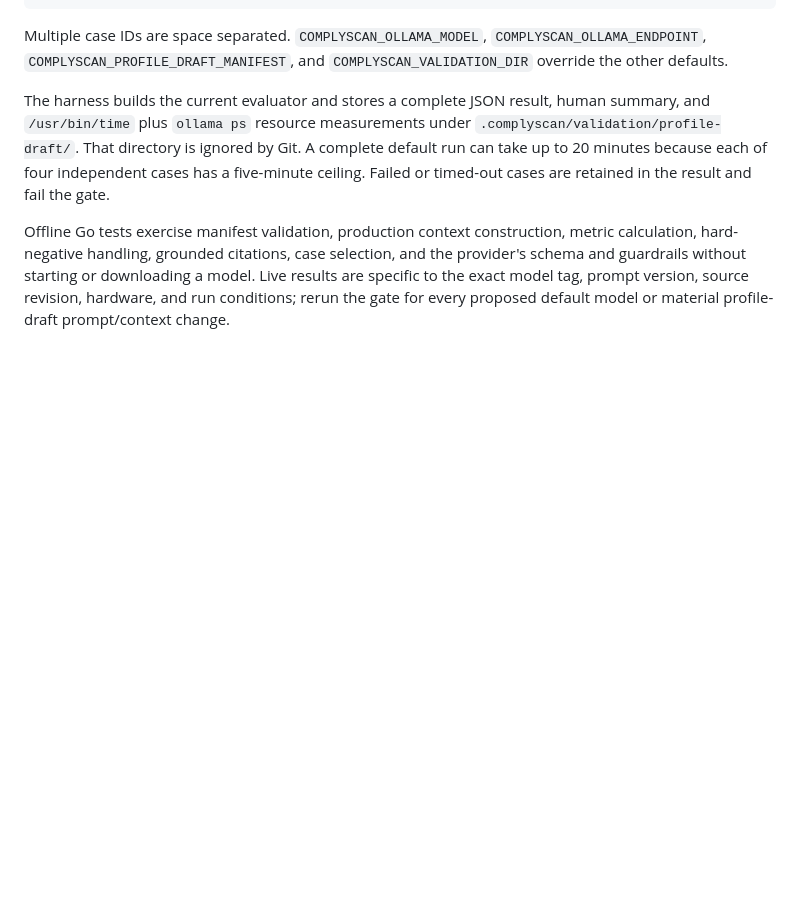
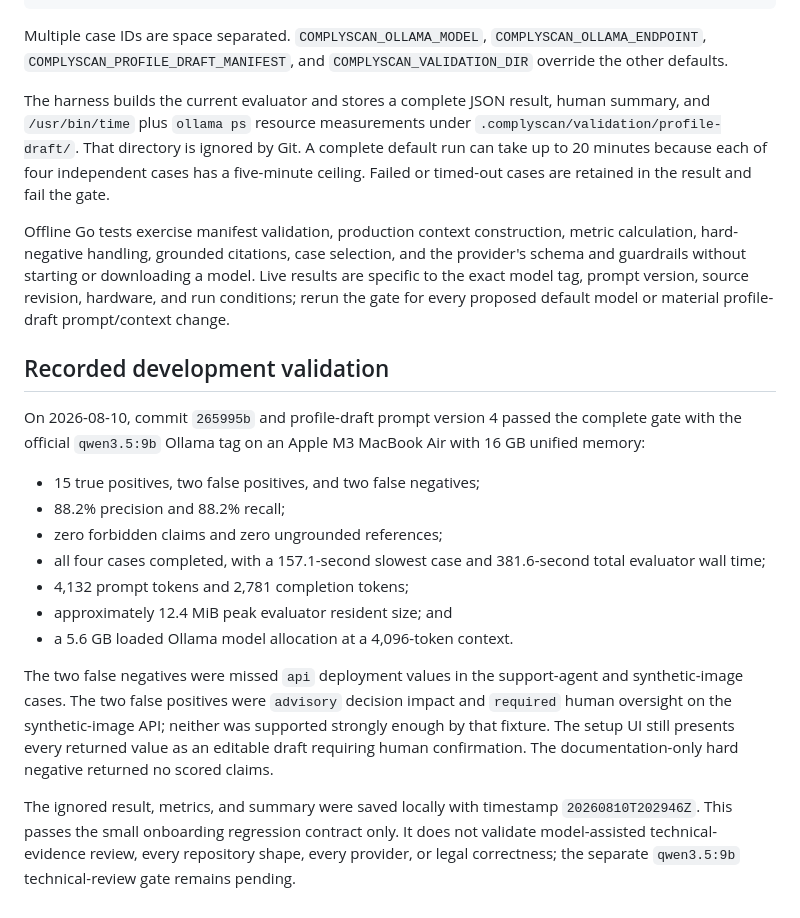
Before and after one commit to ComplyScan/ComplyScan, a Markdown page: docs/profile-draft-validation.md, the part around the change. GitHub-like rendering; blank space fills up the shorter version.

Commit message:
docs: record qwen profile draft baseline

```diff
--- a/docs/profile-draft-validation.md
+++ b/docs/profile-draft-validation.md
@@ -41,3 +41,19 @@ Multiple case IDs are space separated. `COMPLYSCAN_OLLAMA_MODEL`, `COMPLYSCAN_OL
 The harness builds the current evaluator and stores a complete JSON result, human summary, and `/usr/bin/time` plus `ollama ps` resource measurements under `.complyscan/validation/profile-draft/`. That directory is ignored by Git. A complete default run can take up to 20 minutes because each of four independent cases has a five-minute ceiling. Failed or timed-out cases are retained in the result and fail the gate.
 
 Offline Go tests exercise manifest validation, production context construction, metric calculation, hard-negative handling, grounded citations, case selection, and the provider's schema and guardrails without starting or downloading a model. Live results are specific to the exact model tag, prompt version, source revision, hardware, and run conditions; rerun the gate for every proposed default model or material profile-draft prompt/context change.
+
+## Recorded development validation
+
+On 2026-08-10, commit `265995b` and profile-draft prompt version 4 passed the complete gate with the official `qwen3.5:9b` Ollama tag on an Apple M3 MacBook Air with 16 GB unified memory:
+
+- 15 true positives, two false positives, and two false negatives;
+- 88.2% precision and 88.2% recall;
+- zero forbidden claims and zero ungrounded references;
+- all four cases completed, with a 157.1-second slowest case and 381.6-second total evaluator wall time;
+- 4,132 prompt tokens and 2,781 completion tokens;
+- approximately 12.4 MiB peak evaluator resident size; and
+- a 5.6 GB loaded Ollama model allocation at a 4,096-token context.
+
+The two false negatives were missed `api` deployment values in the support-agent and synthetic-image cases. The two false positives were `advisory` decision impact and `required` human oversight on the synthetic-image API; neither was supported strongly enough by that fixture. The setup UI still presents every returned value as an editable draft requiring human confirmation. The documentation-only hard negative returned no scored claims.
+
+The ignored result, metrics, and summary were saved locally with timestamp `20260810T202946Z`. This passes the small onboarding regression contract only. It does not validate model-assisted technical-evidence review, every repository shape, every provider, or legal correctness; the separate `qwen3.5:9b` technical-review gate remains pending.
```
Also changed, not shown: CHANGELOG.md (+1 -0 lines), docs/AI_SYSTEM.md (+2 -0 lines).
